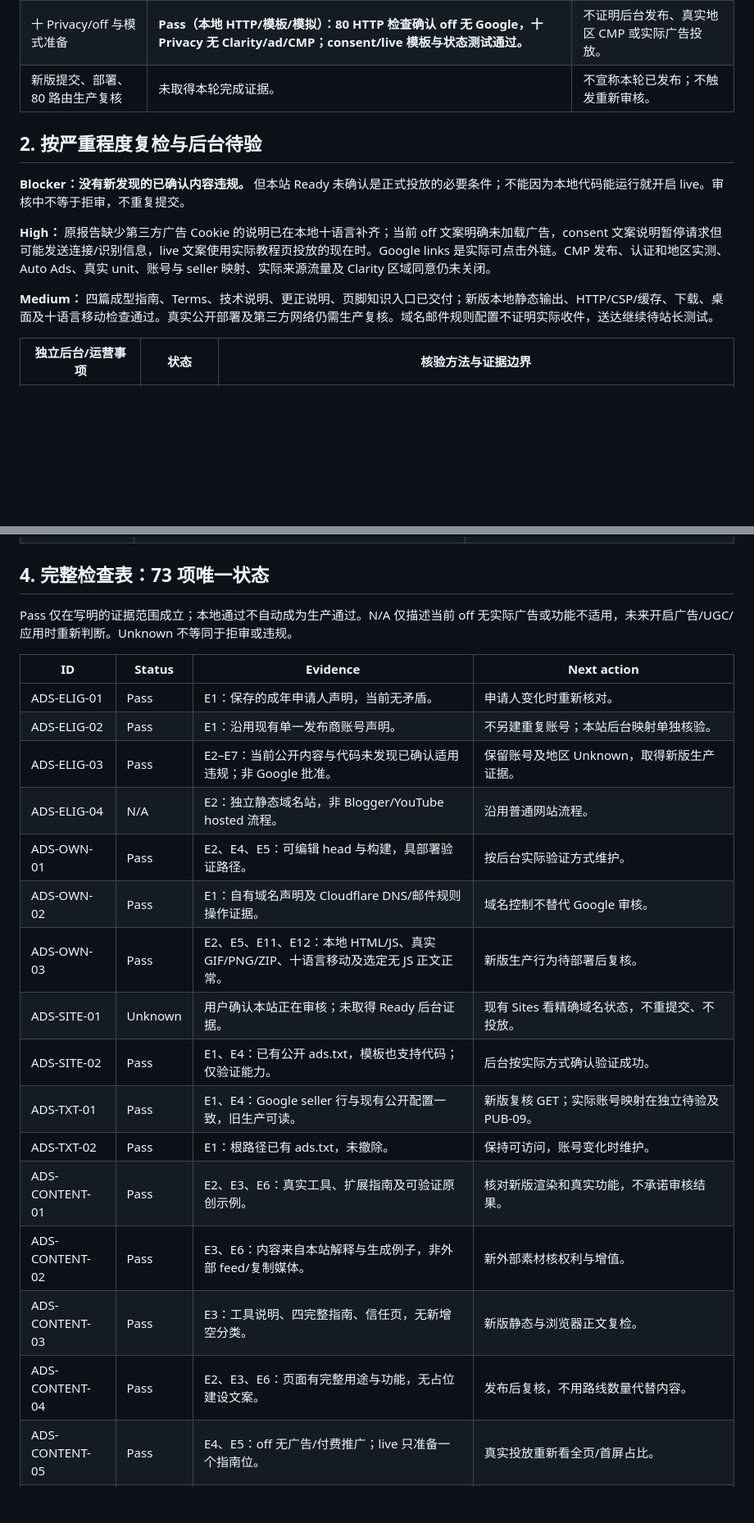
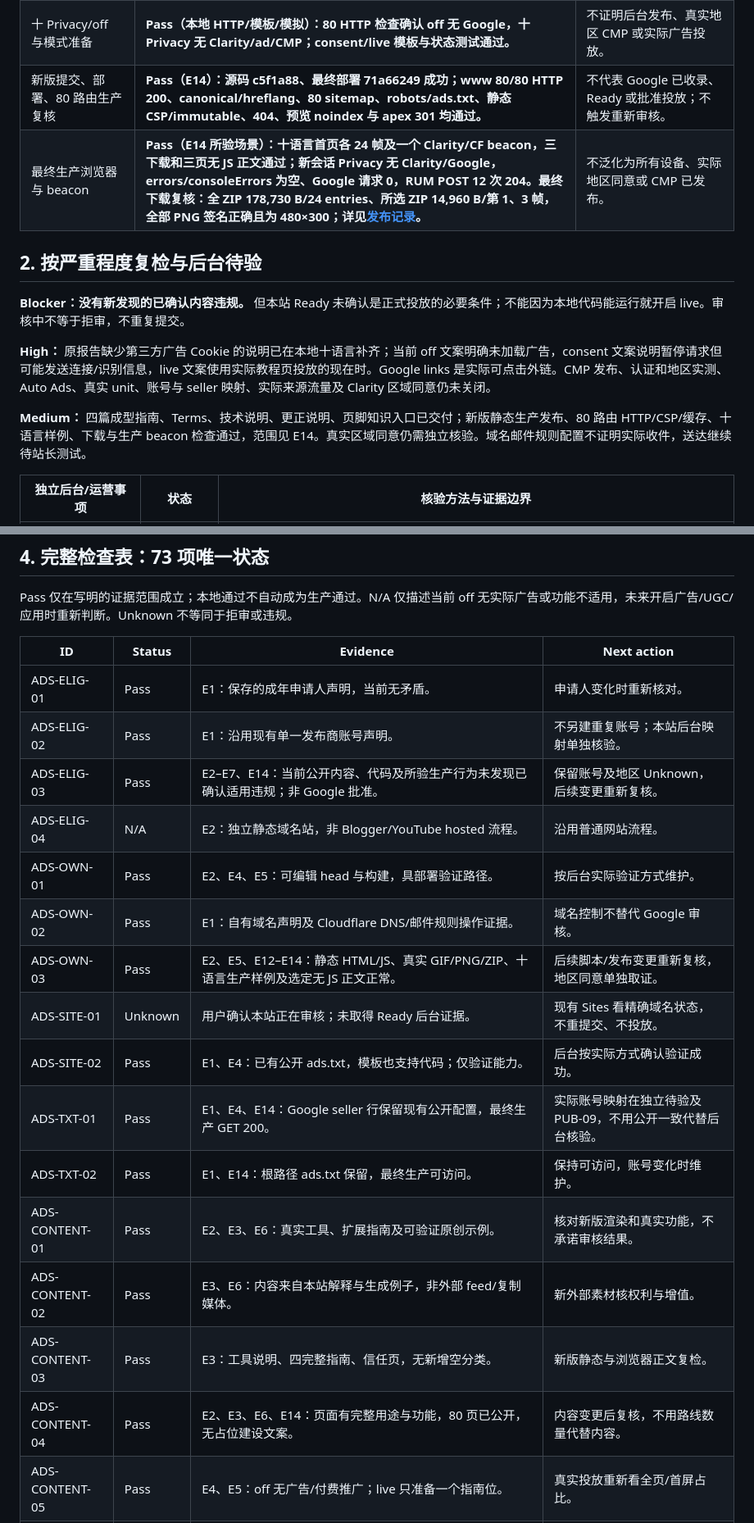
Before and after one commit to achelie/gif-splitter, a Markdown page: docs/adsense-remediation-2026-10-05.md, 2 parts joined by grey strips. Shown at 82% size. GitHub-like rendering; blank space fills up the shorter version.

```diff
--- a/docs/adsense-remediation-2026-10-05.md
+++ b/docs/adsense-remediation-2026-10-05.md
@@ -53,7 +54,8 @@
 | 无 JavaScript 正文 | **Pass（本地选定页面）：timing、繁中 Terms、Privacy 分别有 8,497/1,427/5,384 字符可读，无溢出。** | 不代表无 JS 可使用拆帧工具；工具仍需 JS。 |
 | 原创例子与本地化 | **Pass（真实浏览器）：timing 四帧延迟 0/10/20/80 ms，原始总 0.11 s；disposal 2 为红/透明/蓝、3 为红/红/蓝；memory-limit 报错且无帧；繁中样例 24 帧及本地化状态正确。所验场景无 console/page errors。** | 不证明 CMP 实际同意、生产第三方加载或计时性能。 |
 | 十 Privacy/off 与模式准备 | **Pass（本地 HTTP/模板/模拟）：80 HTTP 检查确认 off 无 Google，十 Privacy 无 Clarity/ad/CMP；consent/live 模板与状态测试通过。** | 不证明后台发布、真实地区 CMP 或实际广告投放。 |
-| 新版提交、部署、80 路由生产复核 | 未取得本轮完成证据。 | 不宣称本轮已发布；不触发重新审核。 |
+| 新版提交、部署、80 路由生产复核 | **Pass（E14）：源码 c5f1a88、最终部署 71a66249 成功；www 80/80 HTTP 200、canonical/hreflang、80 sitemap、robots/ads.txt、静态 CSP/immutable、404、预览 noindex 与 apex 301 均通过。** | 不代表 Google 已收录、Ready 或批准投放；不触发重新审核。 |
+| 最终生产浏览器与 beacon | **Pass（E14 所验场景）：十语言首页各 24 帧及一个 Clarity/CF beacon，三下载和三页无 JS 正文通过；新会话 Privacy 无 Clarity/Google，errors/consoleErrors 为空、Google 请求 0，RUM POST 12 次 204。最终下载复核：全 ZIP 178,730 B/24 entries、所选 ZIP 14,960 B/第 1、3 帧，全部 PNG 签名正确且为 480×300；详见[发布记录](<E:/code/sy/git frame/docs/release-2026-10-05.md>)。** | 不泛化为所有设备、实际地区同意或 CMP 已发布。 |
 
 ## 2. 按严重程度复检与后台待验
 
@@ -61,7 +63,7 @@
 
 **High：** 原报告缺少第三方广告 Cookie 的说明已在本地十语言补齐；当前 off 文案明确未加载广告，consent 文案说明暂停请求但可能发送连接/识别信息，live 文案使用实际教程页投放的现在时。Google links 是实际可点击外链。CMP 发布、认证和地区实测、Auto Ads、真实 unit、账号与 seller 映射、实际来源流量及 Clarity 区域同意仍未关闭。
 
-**Medium：** 四篇成型指南、Terms、技术说明、更正说明、页脚知识入口已交付；新版本地静态输出、HTTP/CSP/缓存、下载、桌面及十语言移动检查通过。真实公开部署及第三方网络仍需生产复核。域名邮件规则配置不证明实际收件，送达继续待站长测试。
+**Medium：** 四篇成型指南、Terms、技术说明、更正说明、页脚知识入口已交付；新版静态生产发布、80 路由 HTTP/CSP/缓存、十语言样例、下载与生产 beacon 检查通过，范围见 E14。真实区域同意仍需独立核验。域名邮件规则配置不证明实际收件，送达继续待站长测试。
 
 | 独立后台/运营事项 | 状态 | 核验方法与证据边界 |
 | --- | --- | --- |
@@ -111,19 +113,19 @@ Pass 仅在写明的证据范围成立；本地通过不自动成为生产通过
 | --- | --- | --- | --- |
 | ADS-ELIG-01 | Pass | E1：保存的成年申请人声明，当前无矛盾。 | 申请人变化时重新核对。 |
 | ADS-ELIG-02 | Pass | E1：沿用现有单一发布商账号声明。 | 不另建重复账号；本站后台映射单独核验。 |
-| ADS-ELIG-03 | Pass | E2–E7：当前公开内容与代码未发现已确认适用违规；非 Google 批准。 | 保留账号及地区 Unknown，取得新版生产证据。 |
+| ADS-ELIG-03 | Pass | E2–E7、E14：当前公开内容、代码及所验生产行为未发现已确认适用违规；非 Google 批准。 | 保留账号及地区 Unknown，后续变更重新复核。 |
 | ADS-ELIG-04 | N/A | E2：独立静态域名站，非 Blogger/YouTube hosted 流程。 | 沿用普通网站流程。 |
 | ADS-OWN-01 | Pass | E2、E4、E5：可编辑 head 与构建，具部署验证路径。 | 按后台实际验证方式维护。 |
 | ADS-OWN-02 | Pass | E1：自有域名声明及 Cloudflare DNS/邮件规则操作证据。 | 域名控制不替代 Google 审核。 |
-| ADS-OWN-03 | Pass | E2、E5、E11、E12：本地 HTML/JS、真实 GIF/PNG/ZIP、十语言移动及选定无 JS 正文正常。 | 新版生产行为待部署后复核。 |
+| ADS-OWN-03 | Pass | E2、E5、E12–E14：静态 HTML/JS、真实 GIF/PNG/ZIP、十语言生产样例及选定无 JS 正文正常。 | 后续脚本/发布变更重新复核，地区同意单独取证。 |
 | ADS-SITE-01 | Unknown | 用户确认本站正在审核；未取得 Ready 后台证据。 | 现有 Sites 看精确域名状态，不重提交、不投放。 |
 | ADS-SITE-02 | Pass | E1、E4：已有公开 ads.txt，模板也支持代码；仅验证能力。 | 后台按实际方式确认验证成功。 |
-| ADS-TXT-01 | Pass | E1、E4：Google seller 行与现有公开配置一致，旧生产可读。 | 新版复核 GET；实际账号映射在独立待验及 PUB-09。 |
-| ADS-TXT-02 | Pass | E1：根路径已有 ads.txt，未撤除。 | 保持可访问，账号变化时维护。 |
+| ADS-TXT-01 | Pass | E1、E4、E14：Google seller 行保留现有公开配置，最终生产 GET 200。 | 实际账号映射在独立待验及 PUB-09，不用公开一致代替后台核验。 |
+| ADS-TXT-02 | Pass | E1、E14：根路径 ads.txt 保留，最终生产可访问。 | 保持可访问，账号变化时维护。 |
 | ADS-CONTENT-01 | Pass | E2、E3、E6：真实工具、扩展指南及可验证原创示例。 | 核对新版渲染和真实功能，不承诺审核结果。 |
 | ADS-CONTENT-02 | Pass | E3、E6：内容来自本站解释与生成例子，非外部 feed/复制媒体。 | 新外部素材核权利与增值。 |
 | ADS-CONTENT-03 | Pass | E3：工具说明、四完整指南、信任页，无新增空分类。 | 新版静态与浏览器正文复检。 |
-| ADS-CONTENT-04 | Pass | E2、E3、E6：页面有完整用途与功能，无占位建设文案。 | 发布后复核，不用路线数量代替内容。 |
+| ADS-CONTENT-04 | Pass | E2、E3、E6、E14：页面有完整用途与功能，80 页已公开，无占位建设文案。 | 内容变更后复核，不用路线数量代替内容。 |
 | ADS-CONTENT-05 | Pass | E4、E5：off 无广告/付费推广；live 只准备一个指南位。 | 真实投放重新看全页/首屏占比。 |
 | ADS-CONTENT-06 | Pass | E2、E3：十种既有支持语言均有正文。 | 新语言核官方列表，CMP 语言另查。 |
 | ADS-CONTENT-07 | N/A | E5：没有公开评论或 UGC，用户 GIF 仅本地处理。 | 新增公开投稿前建立审核。 |
```
Also changed, not shown: other parts of docs/adsense-remediation-2026-10-05.md (+24 -23 lines), docs/cloudflare-quota-check-2026-10-05.md (+4 -0 lines), docs/release-2026-10-05.md (added, +40 -0 lines).
